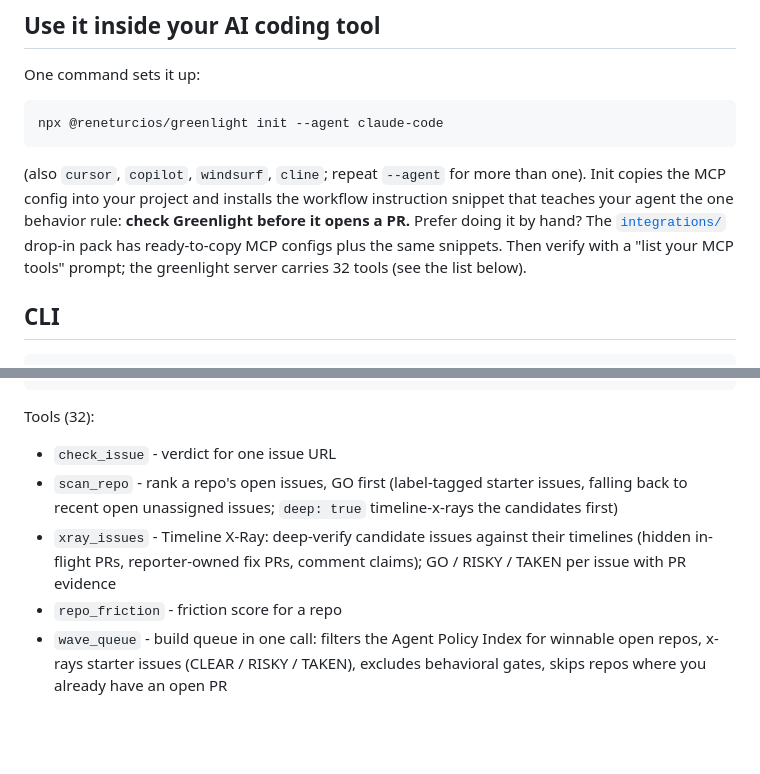
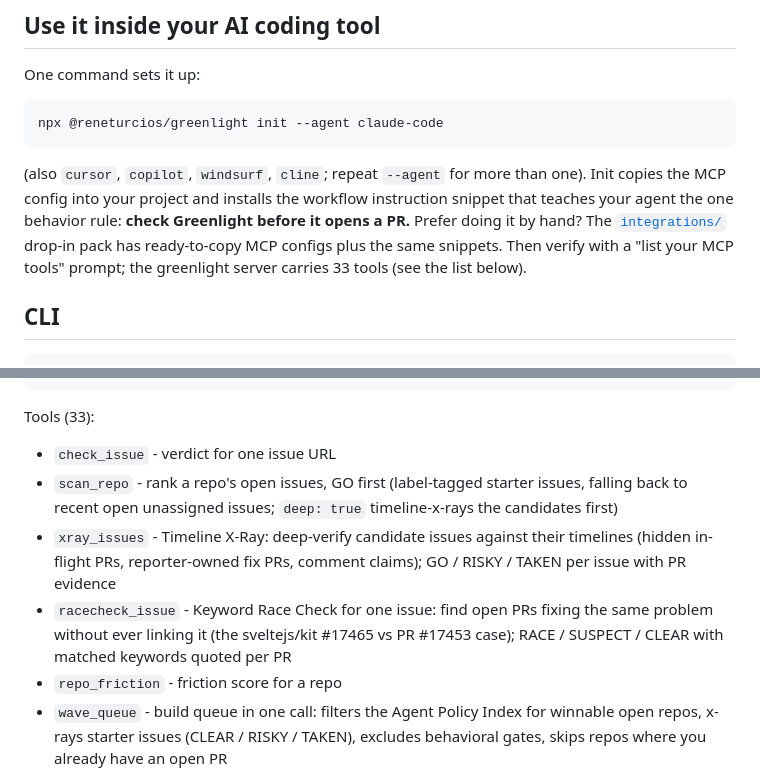
Before and after one commit to CloudCorpRecords/greenlight, a Markdown page: README.md, 2 parts joined by grey strips. Rendered like a GitHub page; blank space fills up the shorter version.

````diff
--- a/README.md
+++ b/README.md
@@ -103,7 +103,7 @@ One command sets it up:
 npx @reneturcios/greenlight init --agent claude-code
 ```
 
-(also `cursor`, `copilot`, `windsurf`, `cline`; repeat `--agent` for more than one). Init copies the MCP config into your project and installs the workflow instruction snippet that teaches your agent the one behavior rule: **check Greenlight before it opens a PR.** Prefer doing it by hand? The [`integrations/`](integrations/README.md) drop-in pack has ready-to-copy MCP configs plus the same snippets. Then verify with a "list your MCP tools" prompt; the greenlight server carries 32 tools (see the list below).
+(also `cursor`, `copilot`, `windsurf`, `cline`; repeat `--agent` for more than one). Init copies the MCP config into your project and installs the workflow instruction snippet that teaches your agent the one behavior rule: **check Greenlight before it opens a PR.** Prefer doing it by hand? The [`integrations/`](integrations/README.md) drop-in pack has ready-to-copy MCP configs plus the same snippets. Then verify with a "list your MCP tools" prompt; the greenlight server carries 33 tools (see the list below).
 
 ## CLI
 
@@ -290,11 +294,12 @@ The same engine is exposed over stdio for coding agents (Claude, Cursor, Cline).
 }
 ```
 
-Tools (32):
+Tools (33):
 
 * `check_issue` - verdict for one issue URL
 * `scan_repo` - rank a repo's open issues, GO first (label-tagged starter issues, falling back to recent open unassigned issues; `deep: true` timeline-x-rays the candidates first)
 * `xray_issues` - Timeline X-Ray: deep-verify candidate issues against their timelines (hidden in-flight PRs, reporter-owned fix PRs, comment claims); GO / RISKY / TAKEN per issue with PR evidence
+* `racecheck_issue` - Keyword Race Check for one issue: find open PRs fixing the same problem without ever linking it (the sveltejs/kit #17465 vs PR #17453 case); RACE / SUSPECT / CLEAR with matched keywords quoted per PR
 * `repo_friction` - friction score for a repo
 * `wave_queue` - build queue in one call: filters the Agent Policy Index for winnable open repos, x-rays starter issues (CLEAR / RISKY / TAKEN), excludes behavioral gates, skips repos where you already have an open PR
 * `verify` - honest base-vs-head test delta for a checked-out repo (red-first, never raw counts)
````
Also changed, not shown: other parts of README.md (+8 -4 lines), CHANGELOG.md (+4 -0 lines).
